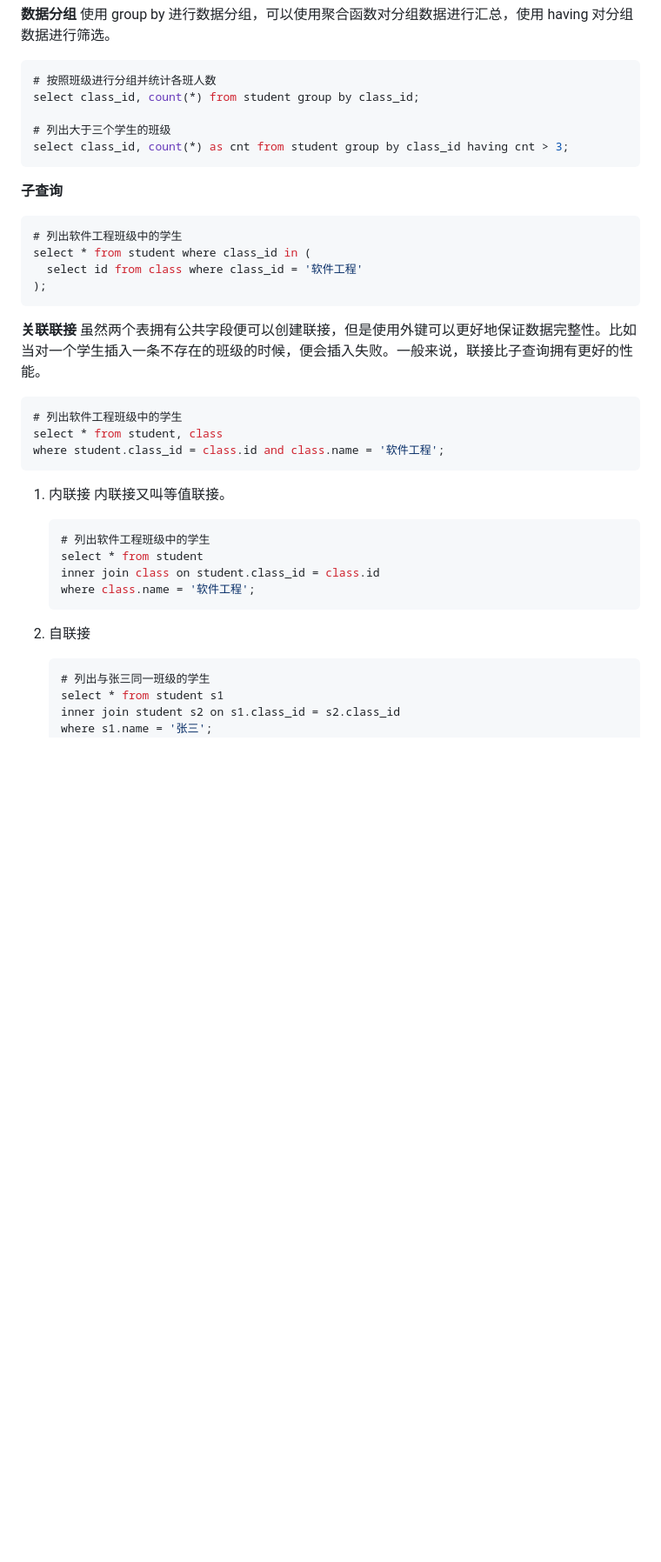
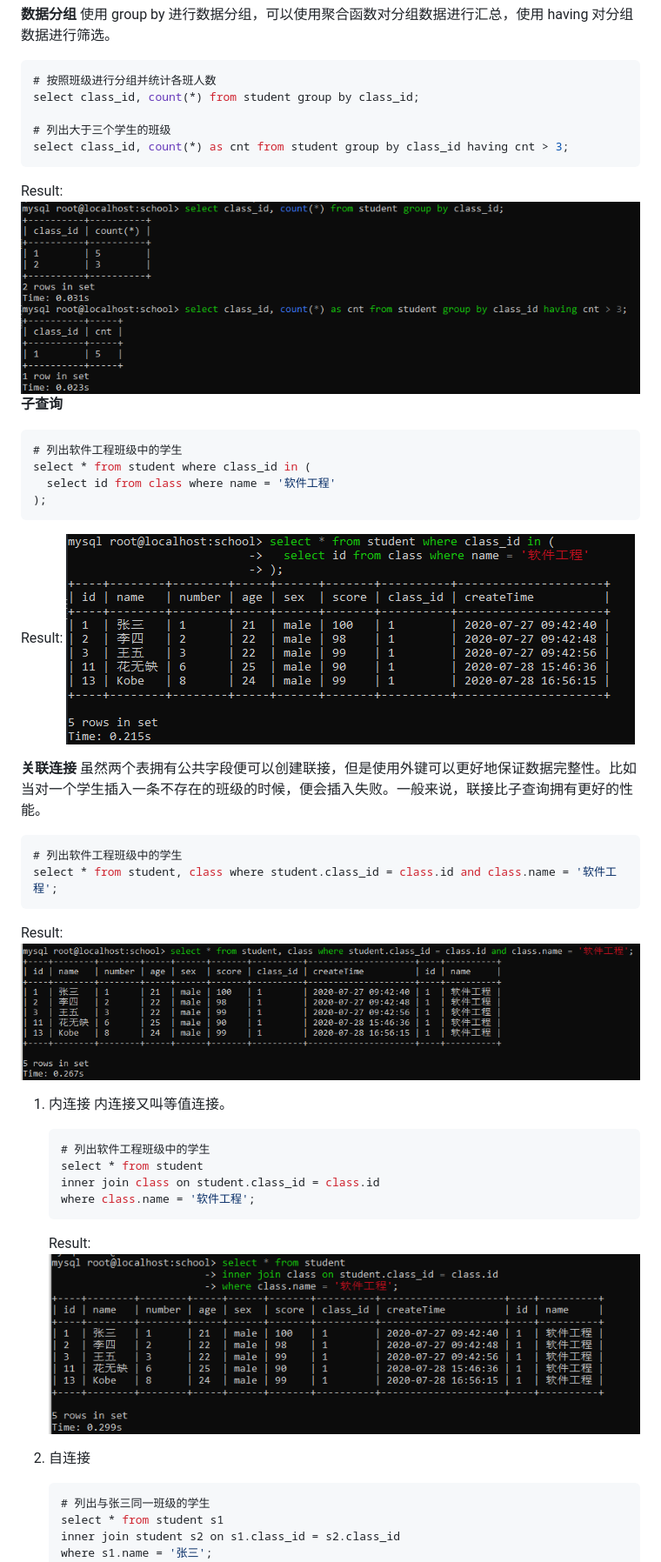
Before and after one commit to ZDSDESIRE/Code, a Markdown page: mysql/sql-base.md, the part around one of its changes. Shown at 87% size. GitHub-like rendering; pictures changed too: mysql/img/mysql_group_by.png (added), mysql/img/mysql_join.png (added), mysql/img/mysql_join_inner.png (added); blank space fills up the shorter version.

Commit message:
<update>sql-base.md

````diff
--- a/mysql/sql-base.md
+++ b/mysql/sql-base.md
@@ -219,26 +219,33 @@ select class_id, count(*) from student group by class_id;
 select class_id, count(*) as cnt from student group by class_id having cnt > 3;
 ```
 
+Result:
+![mysql_group_by_1](./img/mysql_group_by.png)
 **子查询**
 
 ```sql
 # 列出软件工程班级中的学生
 select * from student where class_id in (
-  select id from class where class_id = '软件工程'
+  select id from class where name = '软件工程'
 );
 ```
 
-**关联联接**
+Result:
+![mysql_query_subquery](./img/mysql_query_subquery.png)
+
+**关联连接**
 虽然两个表拥有公共字段便可以创建联接，但是使用外键可以更好地保证数据完整性。比如当对一个学生插入一条不存在的班级的时候，便会插入失败。一般来说，联接比子查询拥有更好的性能。
 
 ```sql
 # 列出软件工程班级中的学生
-select * from student, class
-where student.class_id = class.id and class.name = '软件工程';
+select * from student, class where student.class_id = class.id and class.name = '软件工程';
 ```
 
-1. 内联接
-   内联接又叫等值联接。
+Result:
+![mysql_join](./img/mysql_join.png)
+
+1. 内连接
+   内连接又叫等值连接。
 
    ```sql
    # 列出软件工程班级中的学生
@@ -247,7 +254,10 @@ where student.class_id = class.id and class.name = '软件工程';
    where class.name = '软件工程';
    ```
 
-2. 自联接
+   Result:
+   ![mysql_join_inner](./img/mysql_join_inner.png)
+
+2. 自连接
 
    ```sql
    # 列出与张三同一班级的学生
````
Also changed, not shown: other parts of mysql/sql-base.md (+10 -3 lines), mysql/img/mysql_join_left.png (added), mysql/img/mysql_join_self.png (added).
